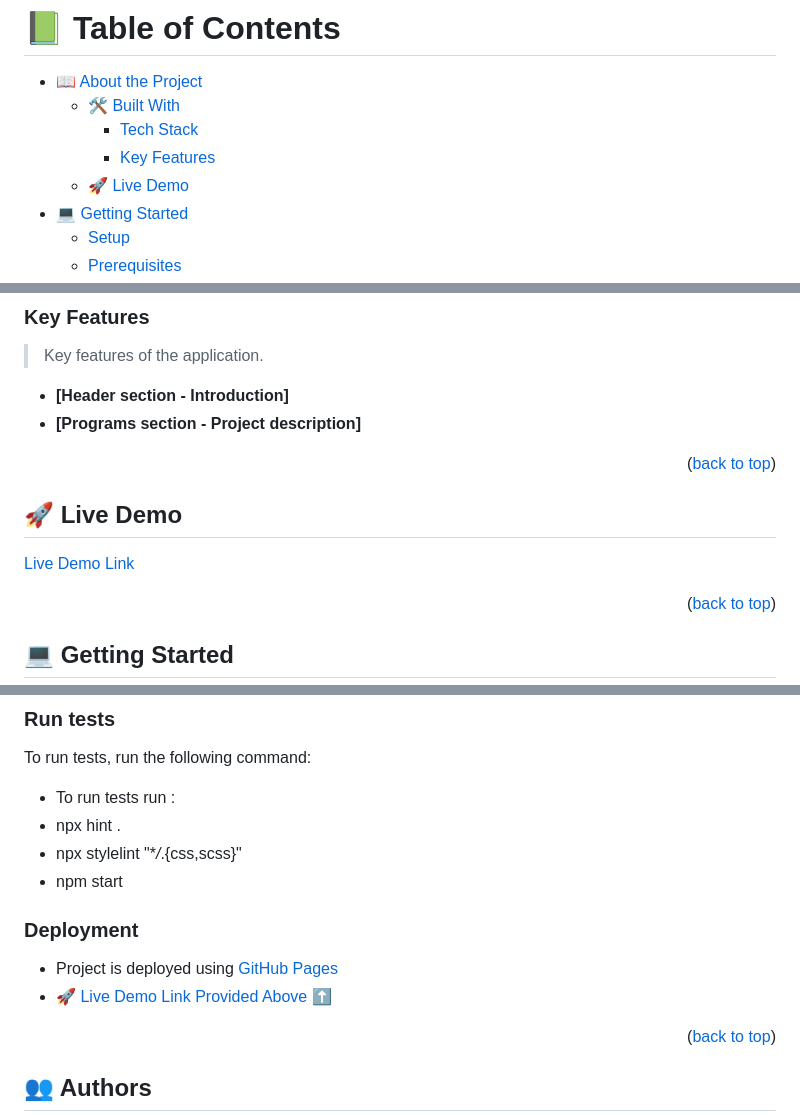
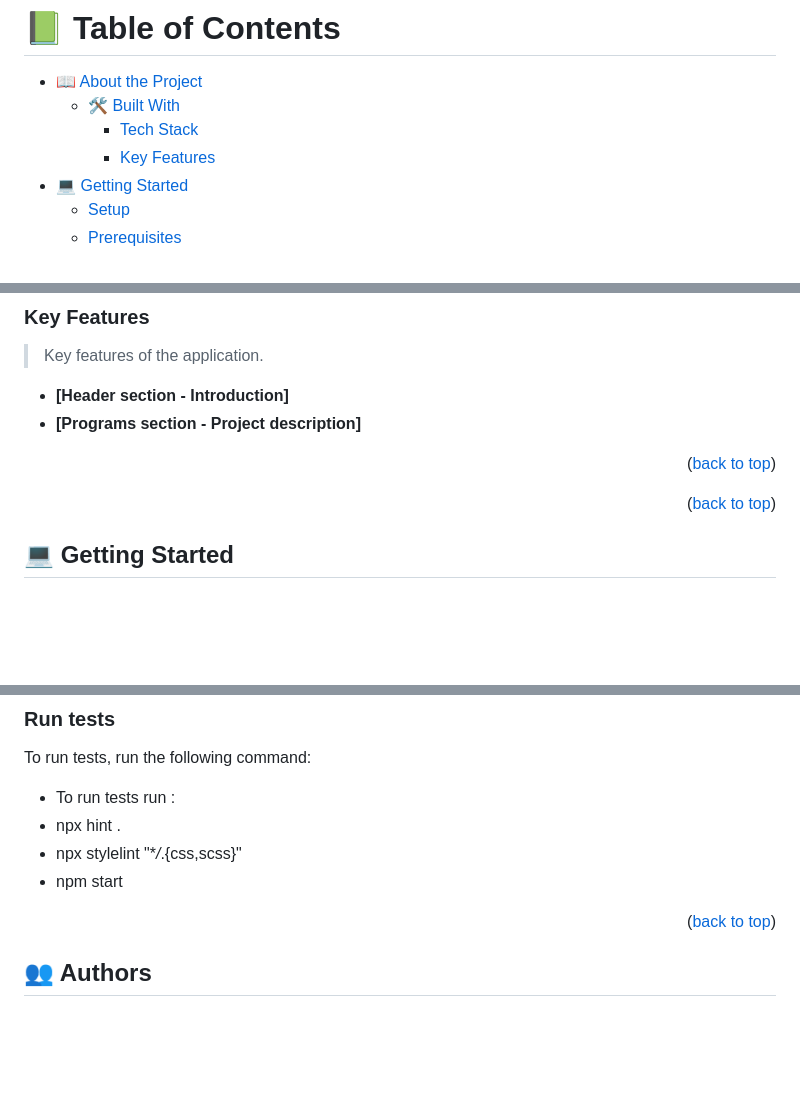
Before and after one commit to Kanyorok/To-DoList, a Markdown page: README.md, 3 parts joined by grey strips. GitHub-like rendering; blank space fills up the shorter version.

Commit message:
Fix the readme issues about live demo and issues

```diff
--- a/README.md
+++ b/README.md
@@ -14,7 +14,6 @@
   - [🛠 Built With](#built-with)
     - [Tech Stack](#tech-stack)
     - [Key Features](#key-features)
-  - [🚀 Live Demo](#live-demo)
 - [💻 Getting Started](#getting-started)
   - [Setup](#setup)
   - [Prerequisites](#prerequisites)
@@ -71,10 +70,6 @@ In this project, I have built a simple HTML list of To Do tasks. This simple web
 
 <!-- LIVE DEMO -->
 
- ## 🚀 Live Demo <a name="live-demo"></a>
-
- [Live Demo Link](https://RKanyoro.github.io/To-DoList/)
-
 
 
 <p align="right">(<a href="#readme-top">back to top</a>)</p>
@@ -119,11 +114,6 @@ To run tests, run the following command:
 - npx stylelint "\*_/_.{css,scss}"
 - npm start
 
-### Deployment
-
-- Project is deployed using [GitHub Pages](https://pages.github.com/)
-- [🚀 Live Demo Link Provided Above ⬆️](#live-demo)
-
 <p align="right">(<a href="#readme-top">back to top</a>)</p>
 
 <!-- AUTHORS -->
```
Also changed, not shown: other parts of README.md (+1 -1 lines).
